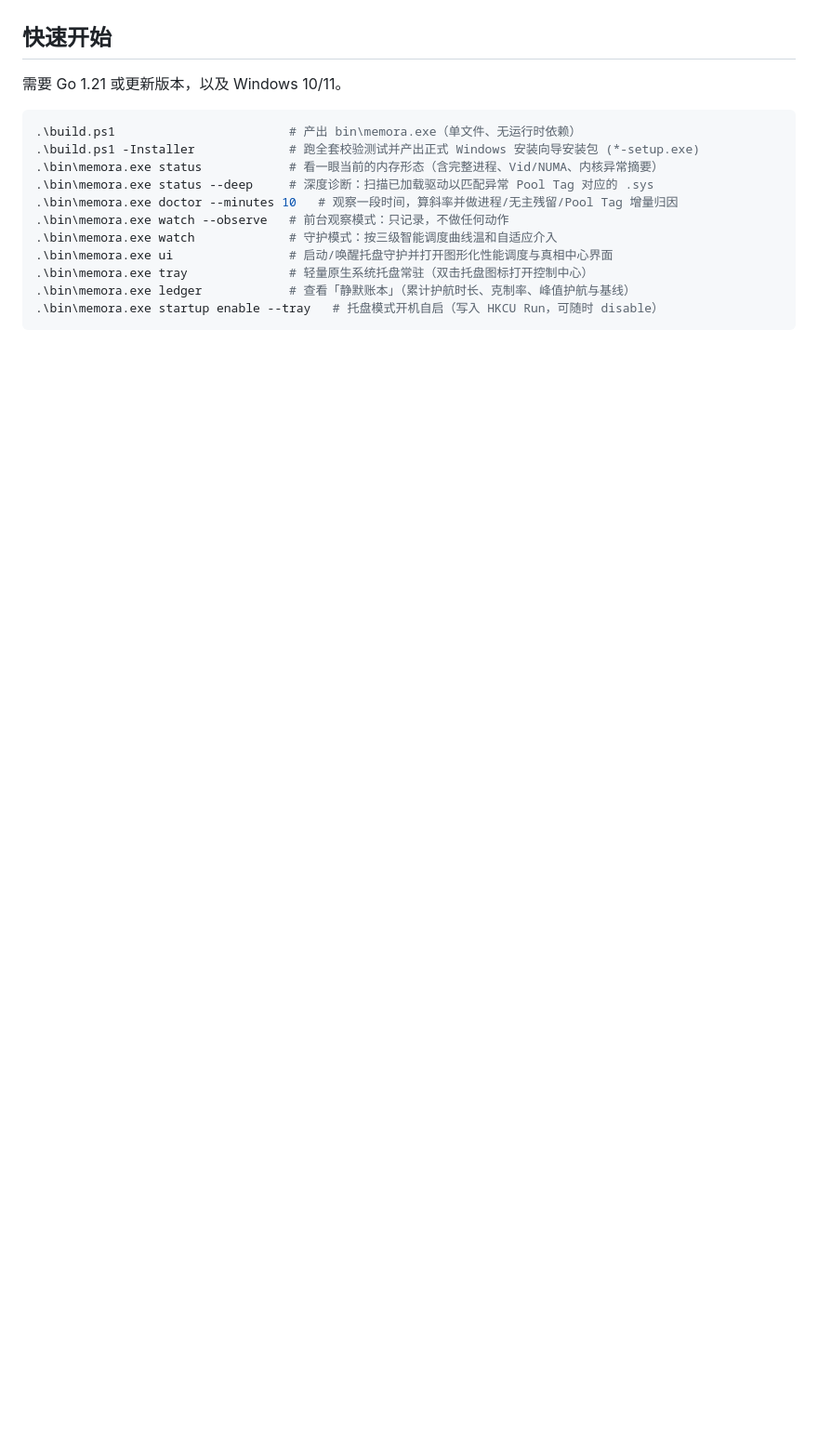
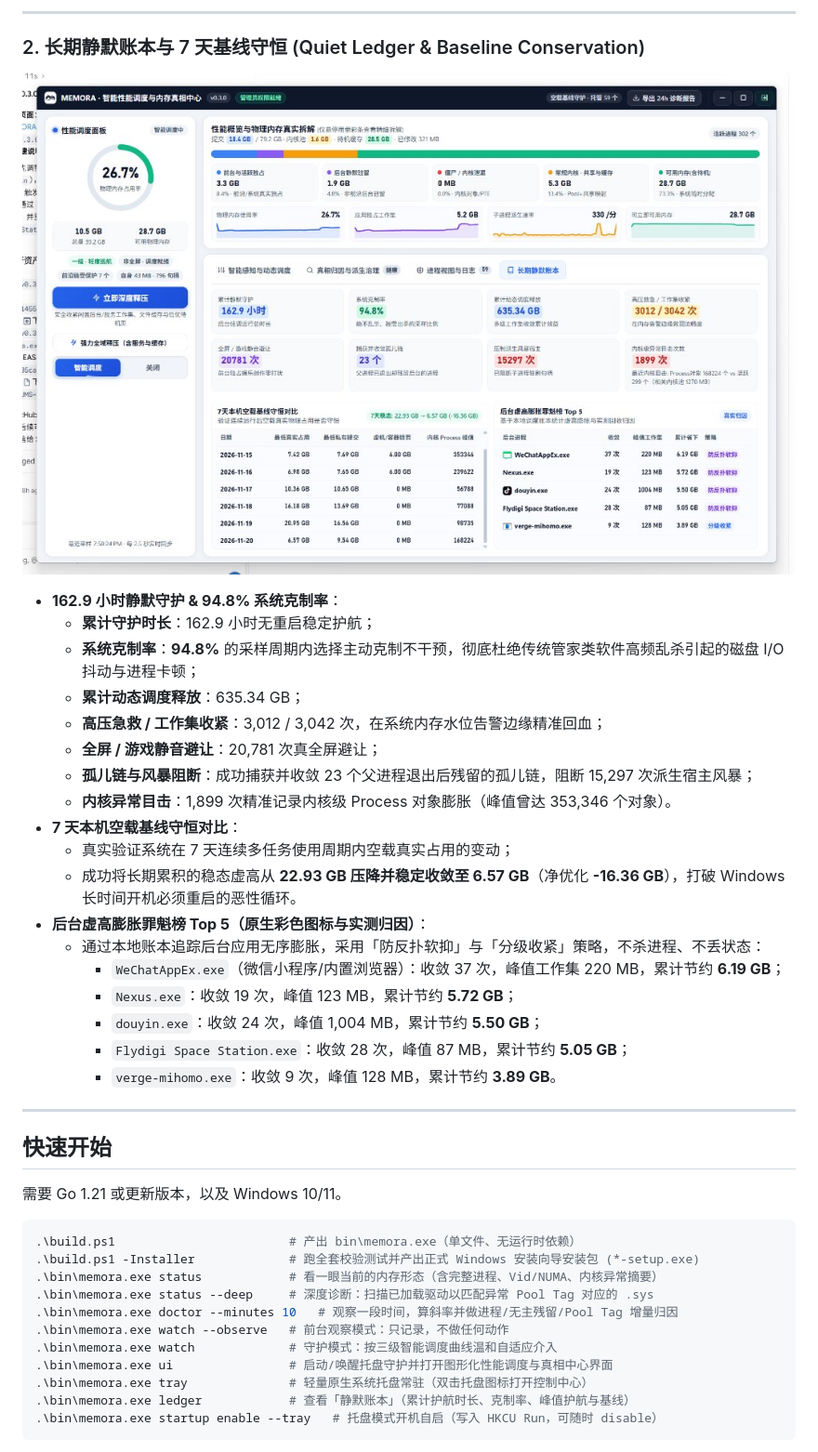
Before and after one commit to xiaotaoya2022-cell/MEMORA, a Markdown page: README.md, the part around one of its changes. Shown at 93% size. GitHub-like rendering; pictures changed too: assets/screenshots/dashboard-quiet-ledger.jpg (added); blank space fills up the shorter version.

Commit message:
docs: enrich README with authentic 162.9h dashboard and quiet ledger telemetry

```diff
--- a/README.md
+++ b/README.md
@@ -70,3 +98,31 @@ MEMORA 应该像系统中一个安静工作的守护者，长期驻留，持续
+---
+
+### 2. 长期静默账本与 7 天基线守恒 (Quiet Ledger & Baseline Conservation)
+
+<p align="center">
+  <img src="assets/screenshots/dashboard-quiet-ledger.jpg" width="100%" alt="MEMORA 长期静默账本与 7 天基线守恒">
+</p>
+
+- **162.9 小时静默守护 & 94.8% 系统克制率**：
+  - **累计守护时长**：162.9 小时无重启稳定护航；
+  - **系统克制率**：**94.8%** 的采样周期内选择主动克制不干预，彻底杜绝传统管家类软件高频乱杀引起的磁盘 I/O 抖动与进程卡顿；
+  - **累计动态调度释放**：635.34 GB；
+  - **高压急救 / 工作集收紧**：3,012 / 3,042 次，在系统内存水位告警边缘精准回血；
+  - **全屏 / 游戏静音避让**：20,781 次真全屏避让；
+  - **孤儿链与风暴阻断**：成功捕获并收敛 23 个父进程退出后残留的孤儿链，阻断 15,297 次派生宿主风暴；
+  - **内核异常目击**：1,899 次精准记录内核级 Process 对象膨胀（峰值曾达 353,346 个对象）。
+- **7 天本机空载基线守恒对比**：
+  - 真实验证系统在 7 天连续多任务使用周期内空载真实占用的变动；
+  - 成功将长期累积的稳态虚高从 **22.93 GB 压降并稳定收敛至 6.57 GB**（净优化 **-16.36 GB**），打破 Windows 长时间开机必须重启的恶性循环。
+- **后台虚高膨胀罪魁榜 Top 5（原生彩色图标与实测归因）**：
+  - 通过本地账本追踪后台应用无序膨胀，采用「防反扑软抑」与「分级收紧」策略，不杀进程、不丢状态：
+    - `WeChatAppEx.exe`（微信小程序/内置浏览器）：收敛 37 次，峰值工作集 220 MB，累计节约 **6.19 GB**；
+    - `Nexus.exe`：收敛 19 次，峰值 123 MB，累计节约 **5.72 GB**；
+    - `douyin.exe`：收敛 24 次，峰值 1,004 MB，累计节约 **5.50 GB**；
+    - `Flydigi Space Station.exe`：收敛 28 次，峰值 87 MB，累计节约 **5.05 GB**；
+    - `verge-mihomo.exe`：收敛 9 次，峰值 128 MB，累计节约 **3.89 GB**。
+
+---
 
 ## 快速开始
 
```
Also changed, not shown: other parts of README.md (+28 -0 lines), assets/screenshots/dashboard-smart-dispatch.jpg (added).
